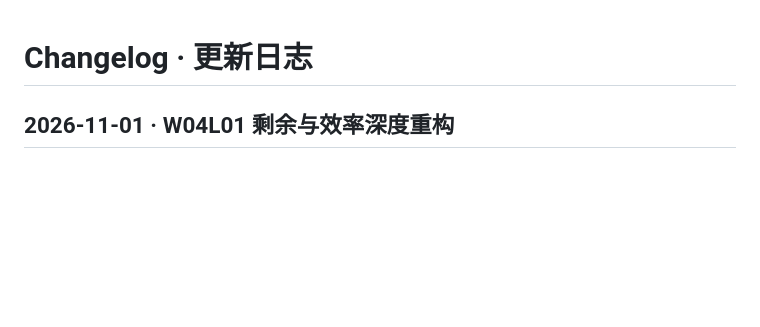
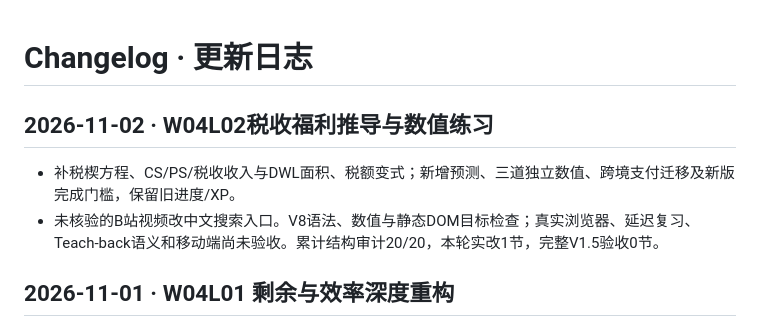
Before and after one commit to TempleHao/economics-world, a Markdown page: CHANGELOG.md, the part around the change. GitHub-like rendering; blank space fills up the shorter version.

Commit message:
feat(w04l02): derive tax wedge and add independent practice (CHANGELOG.md)

```diff
--- a/CHANGELOG.md
+++ b/CHANGELOG.md
@@ -1,4 +1,10 @@
 # Changelog · 更新日志
+
+## 2026-11-02 · W04L02税收福利推导与数值练习
+
+- 补税楔方程、CS/PS/税收收入与DWL面积、税额变式；新增预测、三道独立数值、跨境支付迁移及新版完成门槛，保留旧进度/XP。
+- 未核验的B站视频改中文搜索入口。V8语法、数值与静态DOM目标检查；真实浏览器、延迟复习、Teach-back语义和移动端尚未验收。累计结构审计20/20，本轮实改1节，完整V1.5验收0节。
+
 
 ## 2026-11-01 · W04L01 剩余与效率深度重构
 
```
